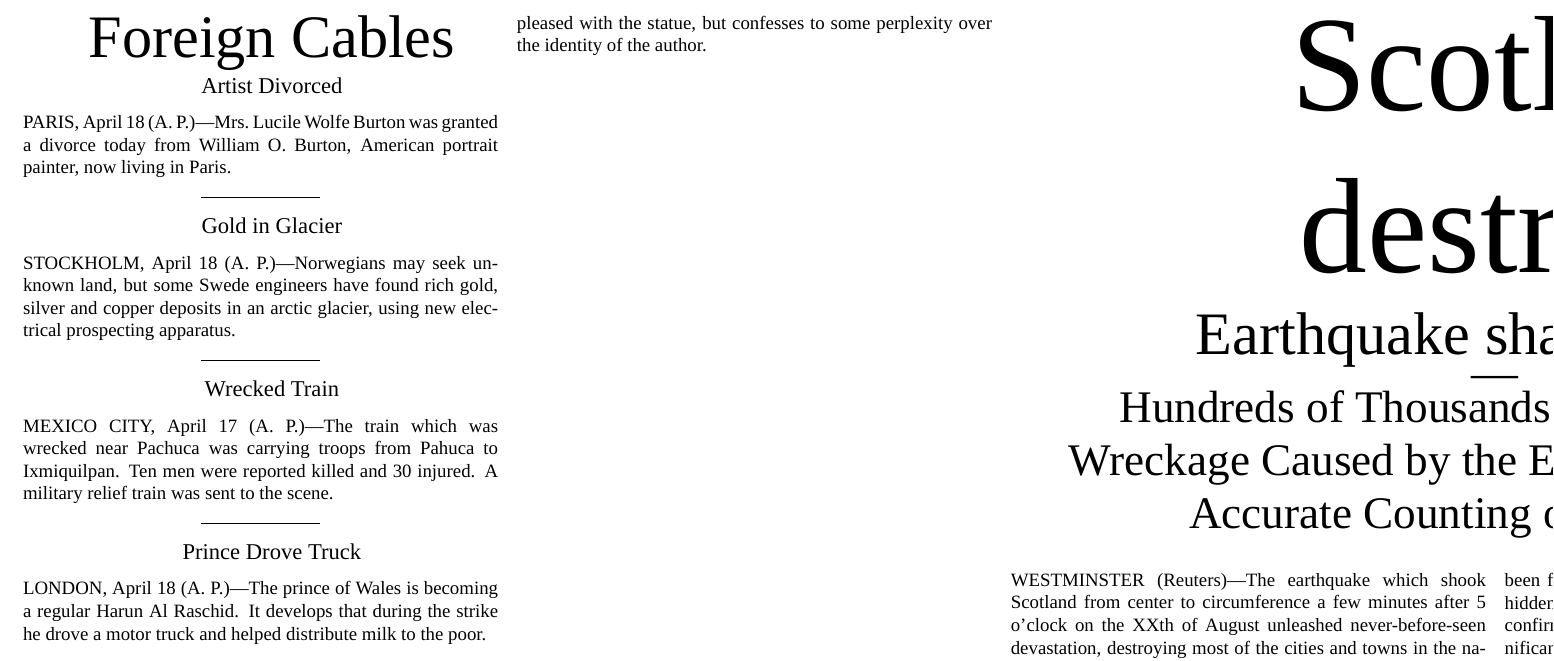
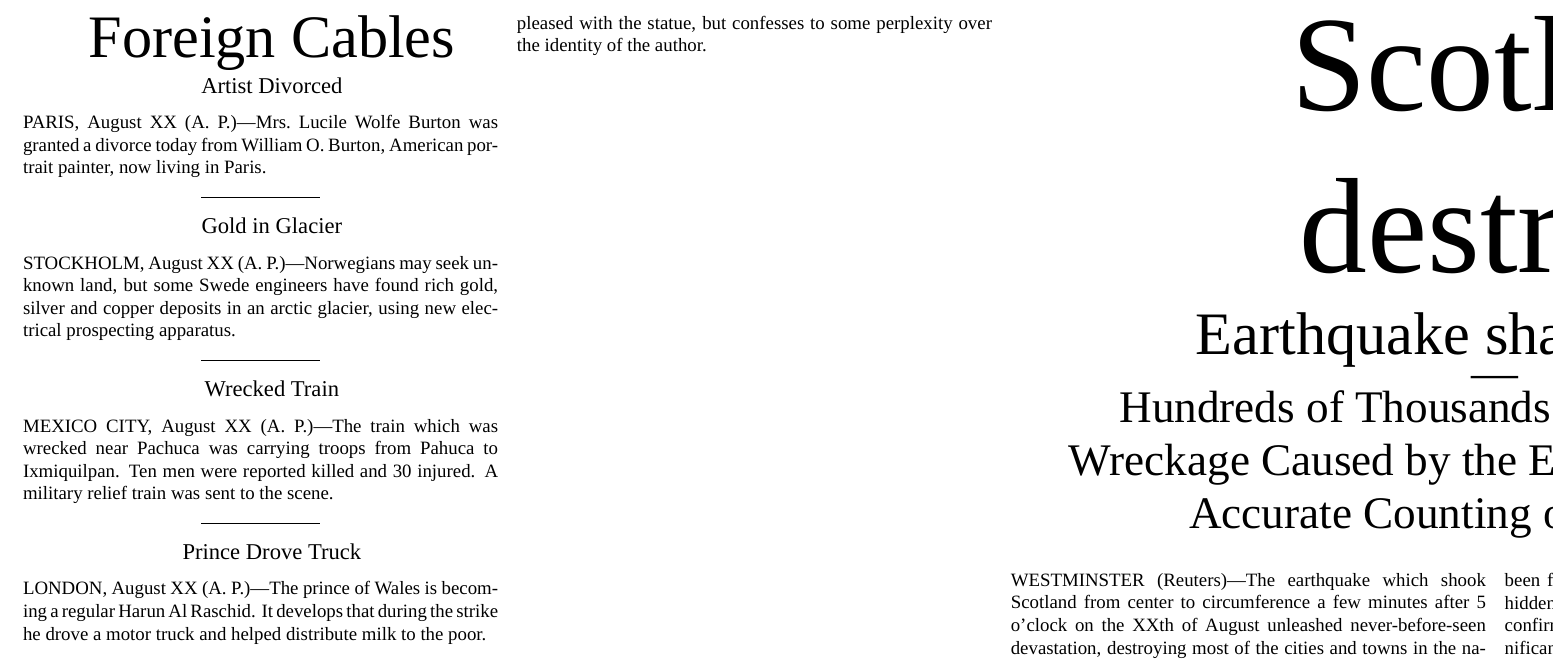
Before and after one commit to barrucadu/fake-1920s-newspapers, a LaTeX document (newspaper.tex): part of page 1 of 2, cut so that both start at the same text. Compiled offline with XeLaTeX; a missing font is replaced by an installed copy or a similar font.

Commit message:
Replace all dates with placeholders
The paper is likely to be around the 9th of August.

```diff
--- a/newspaper.tex
+++ b/newspaper.tex
@@ -60,7 +60,7 @@
 \headlineTiny{Artist Divorced}
 
 \noindent
-PARIS, April 18 (A.~P.)---Mrs.~Lucile Wolfe Burton was granted a
+PARIS, August XX (A.~P.)---Mrs.~Lucile Wolfe Burton was granted a
 divorce today from William O.\ Burton, American portrait painter, now
 living in Paris.
 
@@ -69,7 +69,7 @@ living in Paris.
 \headlineTiny{Gold in Glacier}
 
 \noindent
-STOCKHOLM, April 18 (A.~P.)---Norwegians may seek unknown land, but
+STOCKHOLM, August XX (A.~P.)---Norwegians may seek unknown land, but
 some Swede engineers have found rich gold, silver and copper deposits
 in an arctic glacier, using new electrical prospecting apparatus.
 
@@ -78,7 +78,7 @@ in an arctic glacier, using new electrical prospecting apparatus.
 \headlineTiny{Wrecked Train}
 
 \noindent
-MEXICO CITY, April 17 (A.~P.)---The train which was wrecked near
+MEXICO CITY, August XX (A.~P.)---The train which was wrecked near
 Pachuca was carrying troops from Pahuca to Ixmiquilpan.  Ten men were
 reported killed and 30 injured.  A military relief train was sent to
 the scene.
@@ -88,7 +88,7 @@ the scene.
 \headlineTiny{Prince Drove Truck}
 
 \noindent
-LONDON, April 18 (A.~P.)---The prince of Wales is becoming a regular
+LONDON, August XX (A.~P.)---The prince of Wales is becoming a regular
 Harun Al Raschid.  It develops that during the strike he drove a motor
 truck and helped distribute milk to the poor.
 
```
Also changed, not shown: newspaper.tex (4 more changed lines).
